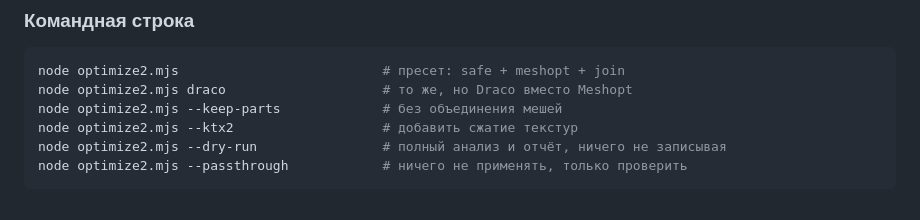
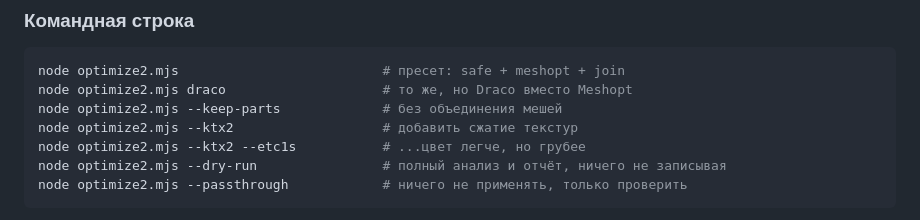
Before and after one commit to GlukerR/Tanyra3D, a Markdown page: README.ru.md, the part around the change. GitHub-like rendering.

````diff
--- a/README.ru.md
+++ b/README.ru.md
@@ -212,6 +212,7 @@ node optimize2.mjs                          # пресет: safe + meshopt + joi
 node optimize2.mjs draco                    # то же, но Draco вместо Meshopt
 node optimize2.mjs --keep-parts             # без объединения мешей
 node optimize2.mjs --ktx2                   # добавить сжатие текстур
+node optimize2.mjs --ktx2 --etc1s           # ...цвет легче, но грубее
 node optimize2.mjs --dry-run                # полный анализ и отчёт, ничего не записывая
 node optimize2.mjs --passthrough            # ничего не применять, только проверить
 ```
````
Also changed, not shown: README.md (+1 -0 lines).
